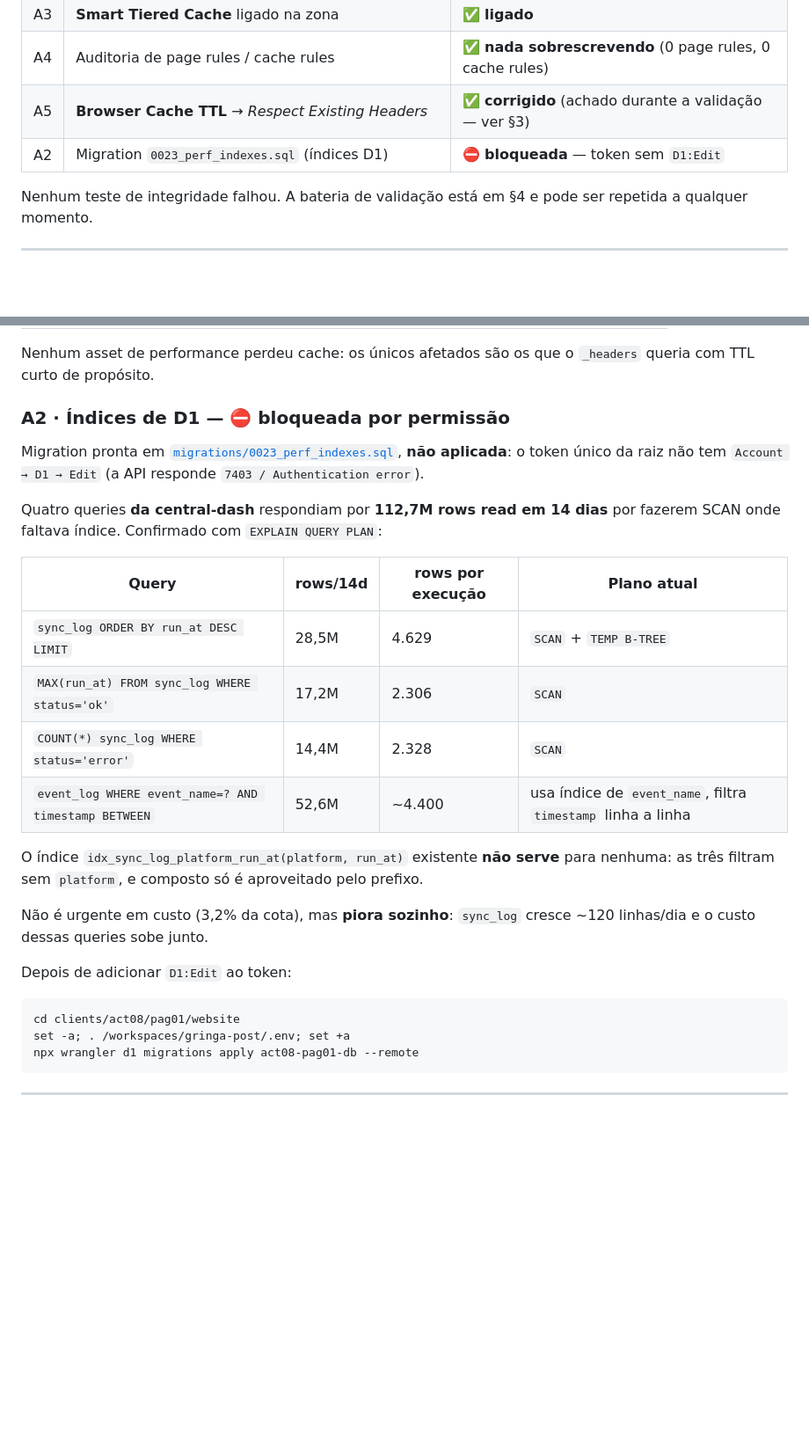
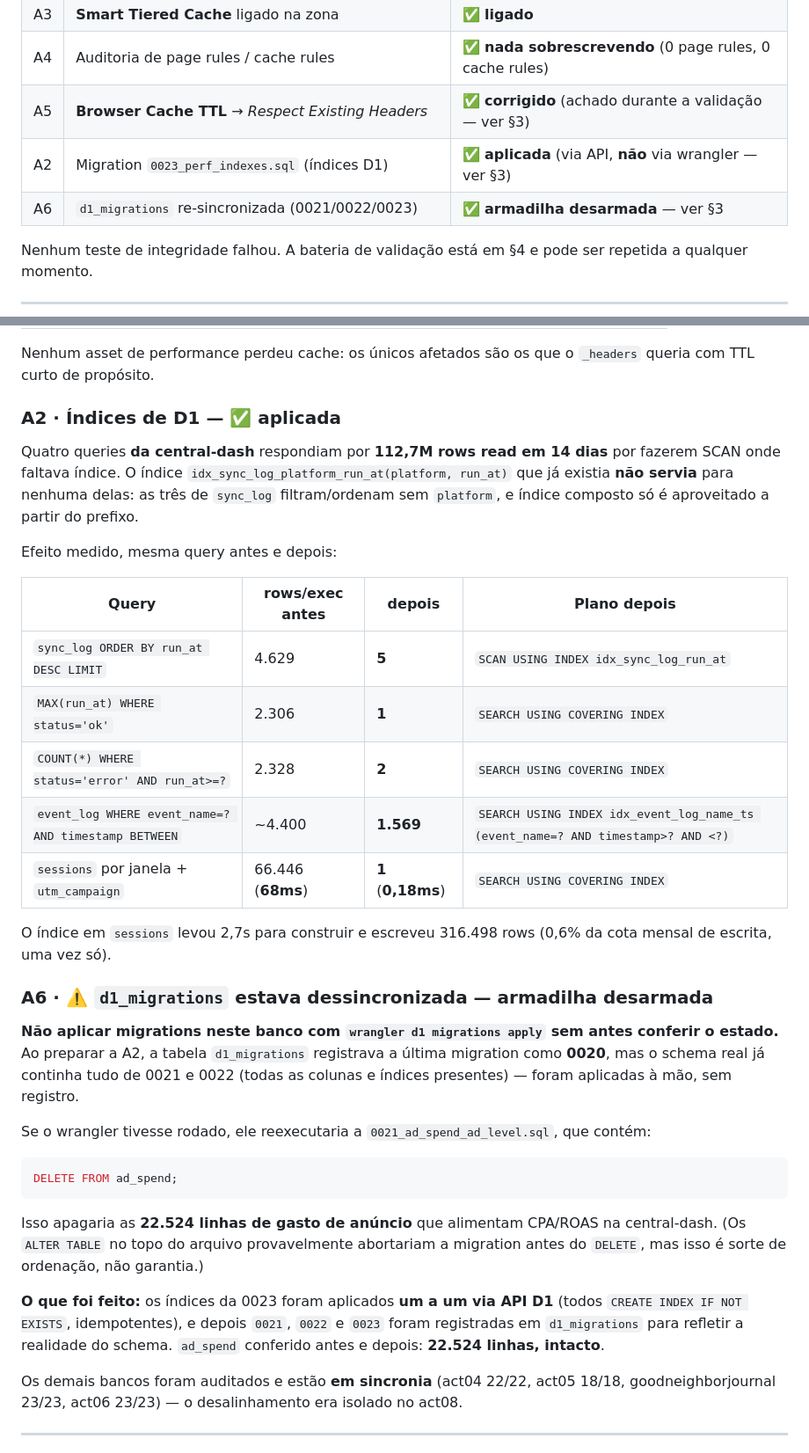
Before and after one commit to Finodocodigo/landing-appflex, a Markdown page: PERFORMANCE.md, 2 parts joined by grey strips. Shown at 88% size. Rendered like a GitHub page; blank space fills up the shorter version.

Commit message:
Record the D1 index results and the d1_migrations desync found
Os quatro índices da 0023 foram aplicados via API (não via wrangler) e medidos:
sync_log caiu de 4.629 para 5 rows por execução, e o COUNT de sessions por
campanha de 66.446 rows/68ms para 1 row/0,18ms.

Documenta também por que NÃO se deve rodar `wrangler d1 migrations apply` neste
banco sem conferir antes: d1_migrations registrava a 0020 como última, mas 0021
e 0022 já estavam no schema (aplicadas à mão). O wrangler teria reexecutado a
0021, que contém DELETE FROM ad_spend — 22.524 linhas de gasto de anúncio. As
três migrations foram registradas para desarmar isso; ad_spend conferido antes
e depois, intacto.

Co-Authored-By: Claude Opus 5 (1M context) <noreply@anthropic.com>

````diff
--- a/PERFORMANCE.md
+++ b/PERFORMANCE.md
@@ -19,7 +19,8 @@ cada uma validada em preview antes de produção.
 | A3 | **Smart Tiered Cache** ligado na zona | ✅ **ligado** |
 | A4 | Auditoria de page rules / cache rules | ✅ **nada sobrescrevendo** (0 page rules, 0 cache rules) |
 | A5 | **Browser Cache TTL** → *Respect Existing Headers* | ✅ **corrigido** (achado durante a validação — ver §3) |
-| A2 | Migration `0023_perf_indexes.sql` (índices D1) | ⛔ **bloqueada** — token sem `D1:Edit` |
+| A2 | Migration `0023_perf_indexes.sql` (índices D1) | ✅ **aplicada** (via API, **não** via wrangler — ver §3) |
+| A6 | `d1_migrations` re-sincronizada (0021/0022/0023) | ✅ **armadilha desarmada** — ver §3 |
 
 Nenhum teste de integridade falhou. A bateria de validação está em §4 e pode ser
 repetida a qualquer momento.
@@ -211,37 +212,53 @@ medido antes/depois:
 Nenhum asset de performance perdeu cache: os únicos afetados são os que o
 `_headers` queria com TTL curto de propósito.
 
-### A2 · Índices de D1 — ⛔ bloqueada por permissão
-
-Migration pronta em
-[`migrations/0023_perf_indexes.sql`](migrations/0023_perf_indexes.sql), **não
-aplicada**: o token único da raiz não tem `Account → D1 → Edit` (a API responde
-`7403 / Authentication error`).
+### A2 · Índices de D1 — ✅ aplicada
 
 Quatro queries **da central-dash** respondiam por **112,7M rows read em 14 dias**
-por fazerem SCAN onde faltava índice. Confirmado com `EXPLAIN QUERY PLAN`:
+por fazerem SCAN onde faltava índice. O índice
+`idx_sync_log_platform_run_at(platform, run_at)` que já existia **não servia**
+para nenhuma delas: as três de `sync_log` filtram/ordenam sem `platform`, e
+índice composto só é aproveitado a partir do prefixo.
 
-| Query | rows/14d | rows por execução | Plano atual |
+Efeito medido, mesma query antes e depois:
+
+| Query | rows/exec antes | depois | Plano depois |
 |---|---|---|---|
-| `sync_log ORDER BY run_at DESC LIMIT` | 28,5M | 4.629 | `SCAN` + `TEMP B-TREE` |
-| `MAX(run_at) FROM sync_log WHERE status='ok'` | 17,2M | 2.306 | `SCAN` |
-| `COUNT(*) sync_log WHERE status='error'` | 14,4M | 2.328 | `SCAN` |
-| `event_log WHERE event_name=? AND timestamp BETWEEN` | 52,6M | ~4.400 | usa índice de `event_name`, filtra `timestamp` linha a linha |
+| `sync_log ORDER BY run_at DESC LIMIT` | 4.629 | **5** | `SCAN USING INDEX idx_sync_log_run_at` |
+| `MAX(run_at) WHERE status='ok'` | 2.306 | **1** | `SEARCH USING COVERING INDEX` |
+| `COUNT(*) WHERE status='error' AND run_at>=?` | 2.328 | **2** | `SEARCH USING COVERING INDEX` |
+| `event_log WHERE event_name=? AND timestamp BETWEEN` | ~4.400 | **1.569** | `SEARCH USING INDEX idx_event_log_name_ts (event_name=? AND timestamp>? AND <?)` |
+| `sessions` por janela + `utm_campaign` | 66.446 (**68ms**) | **1** (**0,18ms**) | `SEARCH USING COVERING INDEX` |
 
-O índice `idx_sync_log_platform_run_at(platform, run_at)` existente **não serve**
-para nenhuma: as três filtram sem `platform`, e composto só é aproveitado pelo
-prefixo.
+O índice em `sessions` levou 2,7s para construir e escreveu 316.498 rows (0,6%
+da cota mensal de escrita, uma vez só).
 
-Não é urgente em custo (3,2% da cota), mas **piora sozinho**: `sync_log` cresce
-~120 linhas/dia e o custo dessas queries sobe junto.
+### A6 · ⚠️ `d1_migrations` estava dessincronizada — armadilha desarmada
 
-Depois de adicionar `D1:Edit` ao token:
+**Não aplicar migrations neste banco com `wrangler d1 migrations apply` sem antes
+conferir o estado.** Ao preparar a A2, a tabela `d1_migrations` registrava a
+última migration como **0020**, mas o schema real já continha tudo de 0021 e 0022
+(todas as colunas e índices presentes) — foram aplicadas à mão, sem registro.
 
-```bash
-cd clients/act08/pag01/website
-set -a; . /workspaces/gringa-post/.env; set +a
-npx wrangler d1 migrations apply act08-pag01-db --remote
+Se o wrangler tivesse rodado, ele reexecutaria a `0021_ad_spend_ad_level.sql`,
+que contém:
+
+```sql
+DELETE FROM ad_spend;
 ```
+
+Isso apagaria as **22.524 linhas de gasto de anúncio** que alimentam CPA/ROAS na
+central-dash. (Os `ALTER TABLE` no topo do arquivo provavelmente abortariam a
+migration antes do `DELETE`, mas isso é sorte de ordenação, não garantia.)
+
+**O que foi feito:** os índices da 0023 foram aplicados **um a um via API D1**
+(todos `CREATE INDEX IF NOT EXISTS`, idempotentes), e depois `0021`, `0022` e
+`0023` foram registradas em `d1_migrations` para refletir a realidade do schema.
+`ad_spend` conferido antes e depois: **22.524 linhas, intacto**.
+
+Os demais bancos foram auditados e estão **em sincronia** (act04 22/22,
+act05 18/18, goodneighborjournal 23/23, act06 23/23) — o desalinhamento era
+isolado no act08.
 
 ---
 
````
Also changed, not shown: other parts of PERFORMANCE.md (+1 -2 lines).
